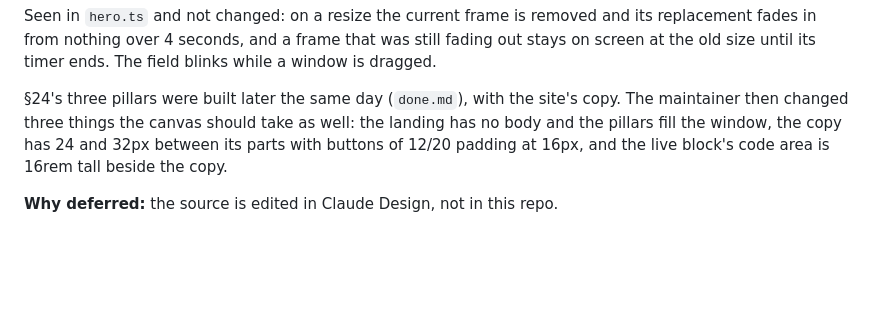
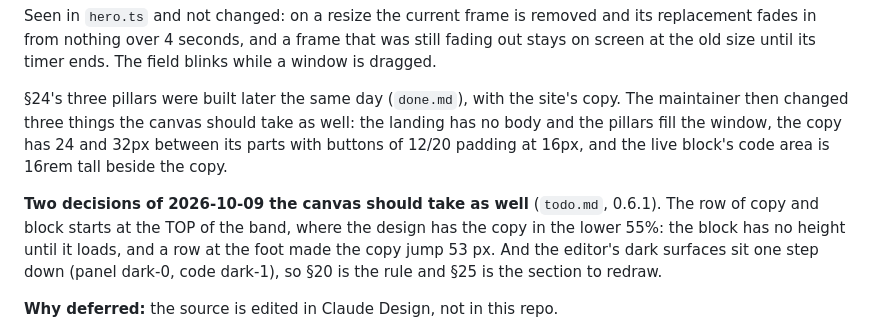
Before and after one commit to IJIJI/Dendrite, a Markdown page: .docs/backlog.md, the part around the change. GitHub-like rendering; blank space fills up the shorter version.

```diff
--- a/.docs/backlog.md
+++ b/.docs/backlog.md
@@ -730,6 +730,12 @@ maintainer then changed three things the canvas should take as well: the landing
 and the pillars fill the window, the copy has 24 and 32px between its parts with buttons of
 12/20 padding at 16px, and the live block's code area is 16rem tall beside the copy.
 
+**Two decisions of 2026-10-09 the canvas should take as well** (`todo.md`, 0.6.1). The row
+of copy and block starts at the TOP of the band, where the design has the copy in the lower
+55%: the block has no height until it loads, and a row at the foot made the copy jump 53 px.
+And the editor's dark surfaces sit one step down (panel dark-0, code dark-1), so §20 is the
+rule and §25 is the section to redraw.
+
 **Why deferred:** the source is edited in Claude Design, not in this repo.
 
 **What it requires:** apply 1 to 4 to the canvas's `hero.html` (or change `hero.ts` to insert
```
Also changed, not shown: .docs/todo.md (+27 -6 lines).
